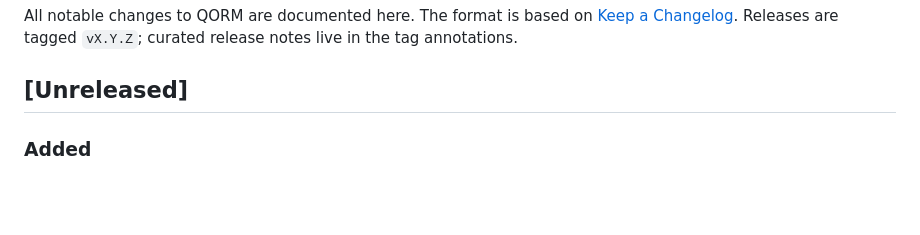
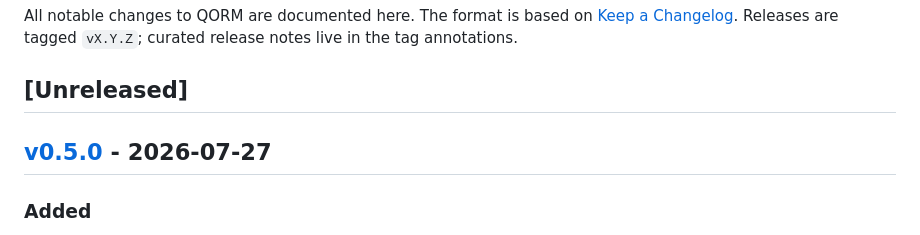
Before and after one commit to qorm/qorm, a Markdown page: CHANGELOG.md, the part around one of its changes. GitHub-like rendering; blank space fills up the shorter version.

Commit message:
docs: changelog v0.5.0

```diff
--- a/CHANGELOG.md
+++ b/CHANGELOG.md
@@ -5,6 +5,8 @@ All notable changes to QORM are documented here. The format is based on
 `vX.Y.Z`; curated release notes live in the tag annotations.
 
 ## [Unreleased]
+
+## [v0.5.0] - 2026-07-27
 
 ### Added
 - `computed` — derived values declared once in the manifest (beside or inside
```
Also changed, not shown: other parts of CHANGELOG.md (+1 -0 lines).
